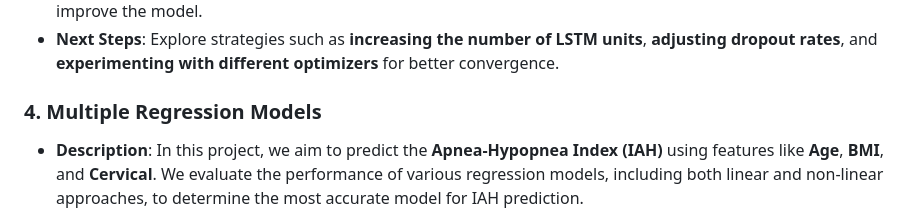
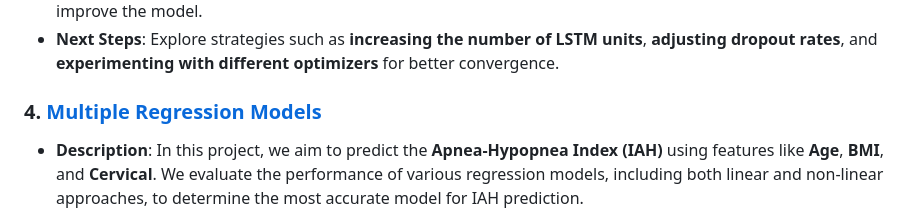
Before and after one commit to Deykoz/Machine-Learning-projects, a Markdown page: README.md, the part around the change. GitHub-like rendering.

```diff
--- a/README.md
+++ b/README.md
@@ -25,7 +25,7 @@ Here is a list of the projects included in this repository:
    - **Results**: Model 2 achieved better generalization than Model 1, but both models still showed overfitting and need improvements. Techniques like adjusting LSTM units, dropout rates, and adding more layers could improve the model.
    - **Next Steps**: Explore strategies such as **increasing the number of LSTM units**, **adjusting dropout rates**, and **experimenting with different optimizers** for better convergence.
 
-### 4. **Multiple Regression Models**
+### 4. **[Multiple Regression Models](./Multiple_Regression_Models)**
    - **Description**: In this project, we aim to predict the **Apnea-Hypopnea Index (IAH)** using features like **Age**, **BMI**, and **Cervical**. We evaluate the performance of various regression models, including both linear and non-linear approaches, to determine the most accurate model for IAH prediction.
    - **Models Used**: Linear Regression, Ridge Regression, Lasso Regression, Elastic Net Regression, Polynomial Regression, Random Forest Regression.
    - **Results**: **Polynomial Regression** performed the best with an **R²** of **0.2707**, while **Random Forest** showed poor performance, likely due to overfitting. The linear models (Linear, Ridge, Lasso, and Elastic Net) yielded similar results with **R²** around **0.25**.
```
